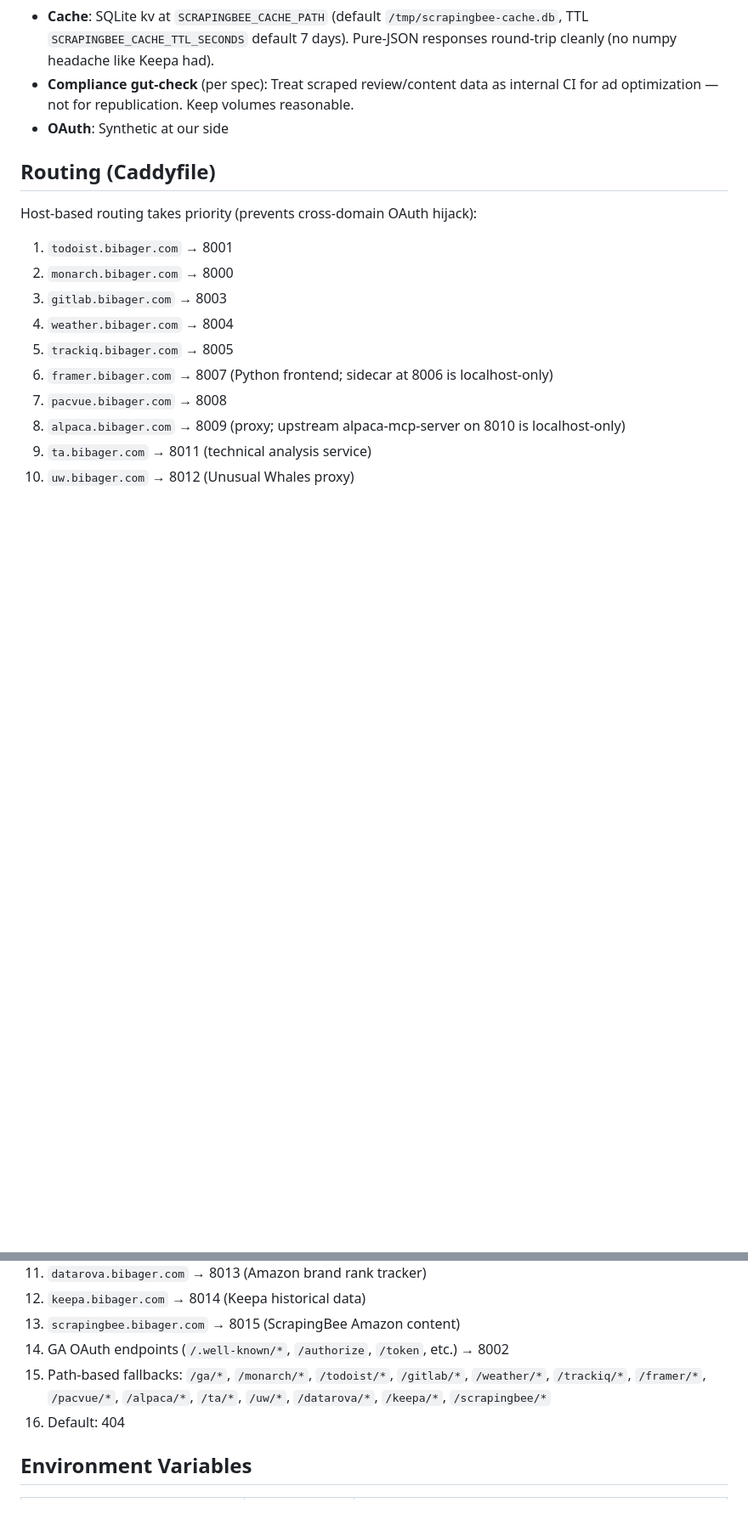
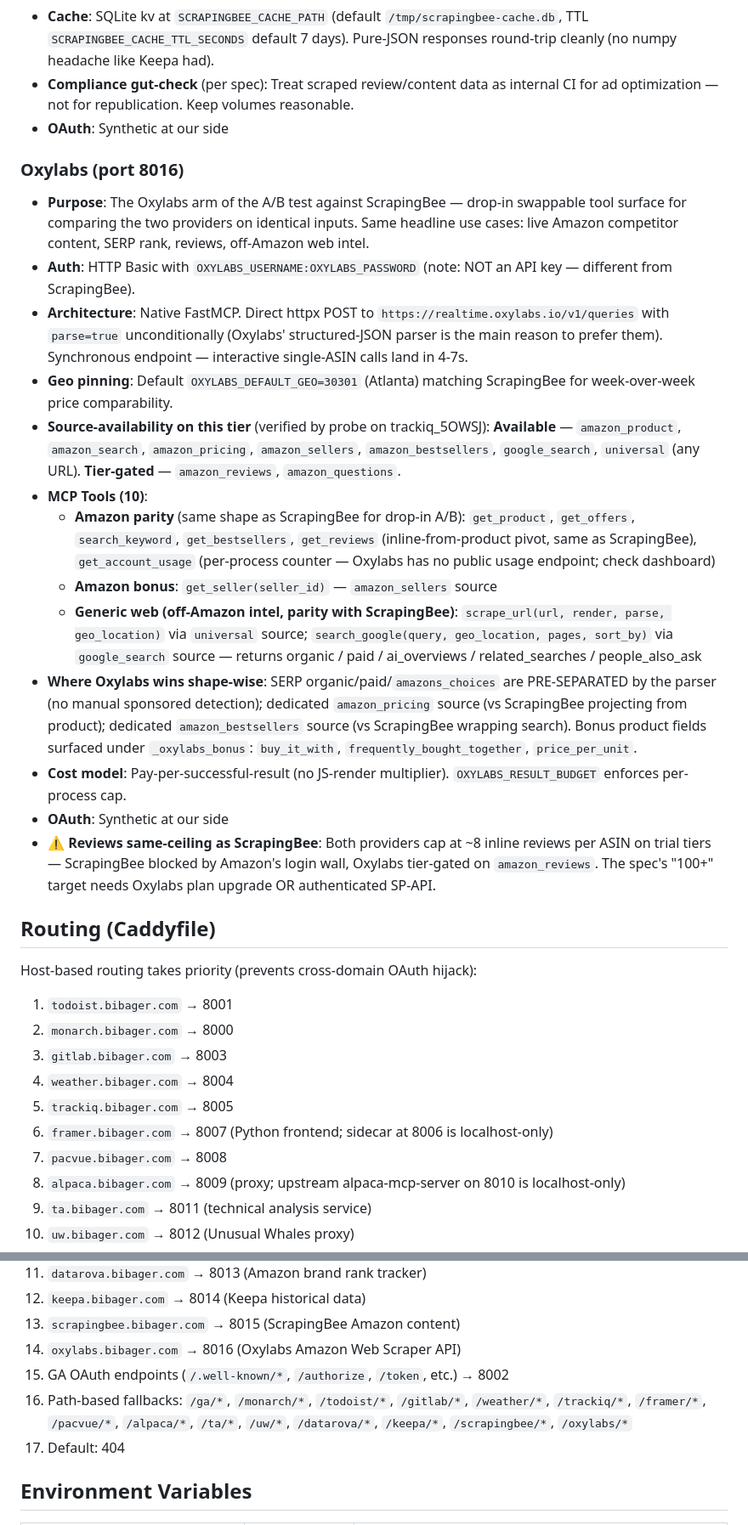
Before and after one commit to bibager/mcp-gateway, a Markdown page: CLAUDE.md, 2 parts joined by grey strips. Shown at 85% size. Drawn GitHub-style; blank space fills up the shorter version.

```diff
--- a/CLAUDE.md
+++ b/CLAUDE.md
@@ -216,6 +218,21 @@ Internet → Caddy (port 8080) → Service routing by host/path
 - **Cache**: SQLite kv at `SCRAPINGBEE_CACHE_PATH` (default `/tmp/scrapingbee-cache.db`, TTL `SCRAPINGBEE_CACHE_TTL_SECONDS` default 7 days). Pure-JSON responses round-trip cleanly (no numpy headache like Keepa had).
 - **Compliance gut-check** (per spec): Treat scraped review/content data as internal CI for ad optimization — not for republication. Keep volumes reasonable.
 - **OAuth**: Synthetic at our side
+
+### Oxylabs (port 8016)
+- **Purpose**: The Oxylabs arm of the A/B test against ScrapingBee — drop-in swappable tool surface for comparing the two providers on identical inputs. Same headline use cases: live Amazon competitor content, SERP rank, reviews, off-Amazon web intel.
+- **Auth**: HTTP Basic with `OXYLABS_USERNAME:OXYLABS_PASSWORD` (note: NOT an API key — different from ScrapingBee).
+- **Architecture**: Native FastMCP. Direct httpx POST to `https://realtime.oxylabs.io/v1/queries` with `parse=true` unconditionally (Oxylabs' structured-JSON parser is the main reason to prefer them). Synchronous endpoint — interactive single-ASIN calls land in 4-7s.
+- **Geo pinning**: Default `OXYLABS_DEFAULT_GEO=30301` (Atlanta) matching ScrapingBee for week-over-week price comparability.
+- **Source-availability on this tier** (verified by probe on trackiq_5OWSJ): **Available** — `amazon_product`, `amazon_search`, `amazon_pricing`, `amazon_sellers`, `amazon_bestsellers`, `google_search`, `universal` (any URL). **Tier-gated** — `amazon_reviews`, `amazon_questions`.
+- **MCP Tools (10)**:
+  - **Amazon parity** (same shape as ScrapingBee for drop-in A/B): `get_product`, `get_offers`, `search_keyword`, `get_bestsellers`, `get_reviews` (inline-from-product pivot, same as ScrapingBee), `get_account_usage` (per-process counter — Oxylabs has no public usage endpoint; check dashboard)
+  - **Amazon bonus**: `get_seller(seller_id)` — `amazon_sellers` source
+  - **Generic web (off-Amazon intel, parity with ScrapingBee)**: `scrape_url(url, render, parse, geo_location)` via `universal` source; `search_google(query, geo_location, pages, sort_by)` via `google_search` source — returns organic / paid / ai_overviews / related_searches / people_also_ask
+- **Where Oxylabs wins shape-wise**: SERP organic/paid/`amazons_choices` are PRE-SEPARATED by the parser (no manual sponsored detection); dedicated `amazon_pricing` source (vs ScrapingBee projecting from product); dedicated `amazon_bestsellers` source (vs ScrapingBee wrapping search). Bonus product fields surfaced under `_oxylabs_bonus`: `buy_it_with`, `frequently_bought_together`, `price_per_unit`.
+- **Cost model**: Pay-per-successful-result (no JS-render multiplier). `OXYLABS_RESULT_BUDGET` enforces per-process cap.
+- **OAuth**: Synthetic at our side
+- **⚠ Reviews same-ceiling as ScrapingBee**: Both providers cap at ~8 inline reviews per ASIN on trial tiers — ScrapingBee blocked by Amazon's login wall, Oxylabs tier-gated on `amazon_reviews`. The spec's "100+" target needs Oxylabs plan upgrade OR authenticated SP-API.
 
 ## Routing (Caddyfile)
 
@@ -233,9 +250,10 @@ Host-based routing takes priority (prevents cross-domain OAuth hijack):
 11. `datarova.bibager.com` → 8013 (Amazon brand rank tracker)
 12. `keepa.bibager.com` → 8014 (Keepa historical data)
 13. `scrapingbee.bibager.com` → 8015 (ScrapingBee Amazon content)
-14. GA OAuth endpoints (`/.well-known/*`, `/authorize`, `/token`, etc.) → 8002
-15. Path-based fallbacks: `/ga/*`, `/monarch/*`, `/todoist/*`, `/gitlab/*`, `/weather/*`, `/trackiq/*`, `/framer/*`, `/pacvue/*`, `/alpaca/*`, `/ta/*`, `/uw/*`, `/datarova/*`, `/keepa/*`, `/scrapingbee/*`
-16. Default: 404
+14. `oxylabs.bibager.com` → 8016 (Oxylabs Amazon Web Scraper API)
+15. GA OAuth endpoints (`/.well-known/*`, `/authorize`, `/token`, etc.) → 8002
+16. Path-based fallbacks: `/ga/*`, `/monarch/*`, `/todoist/*`, `/gitlab/*`, `/weather/*`, `/trackiq/*`, `/framer/*`, `/pacvue/*`, `/alpaca/*`, `/ta/*`, `/uw/*`, `/datarova/*`, `/keepa/*`, `/scrapingbee/*`, `/oxylabs/*`
+17. Default: 404
 
 ## Environment Variables
 
```
Also changed, not shown: other parts of CLAUDE.md (+17 -6 lines).
